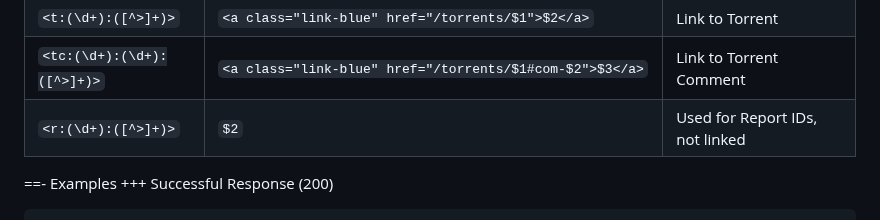
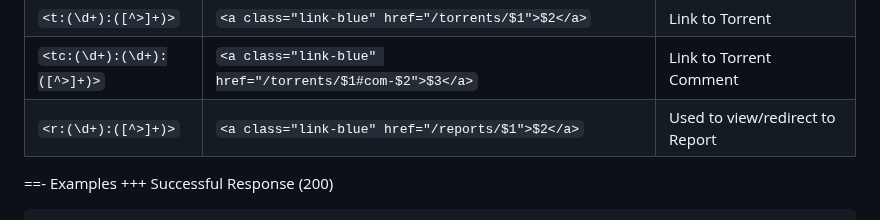
Before and after one commit to nekoBT/wiki, a Markdown page: Using the API/json.md, the part around the change. Rendered like a GitHub page.

Commit message:
Update report regex in notifications

```diff
--- a/Using the API/json.md
+++ b/Using the API/json.md
@@ -1735,7 +1735,7 @@ Regex | Replacement | Usage
 `<ge:(\d+):([^>]+)>` | `<a class="link-blue" href="/groups/$1/edit">$2</a>` | Link to Edit Group
 `<t:(\d+):([^>]+)>` | `<a class="link-blue" href="/torrents/$1">$2</a>` | Link to Torrent
 `<tc:(\d+):(\d+):([^>]+)>` | `<a class="link-blue" href="/torrents/$1#com-$2">$3</a>` | Link to Torrent Comment
-`<r:(\d+):([^>]+)>` | `$2` | Used for Report IDs, not linked
+`<r:(\d+):([^>]+)>` | `<a class="link-blue" href="/reports/$1">$2</a>` | Used to view/redirect to Report
 
 
 
```
